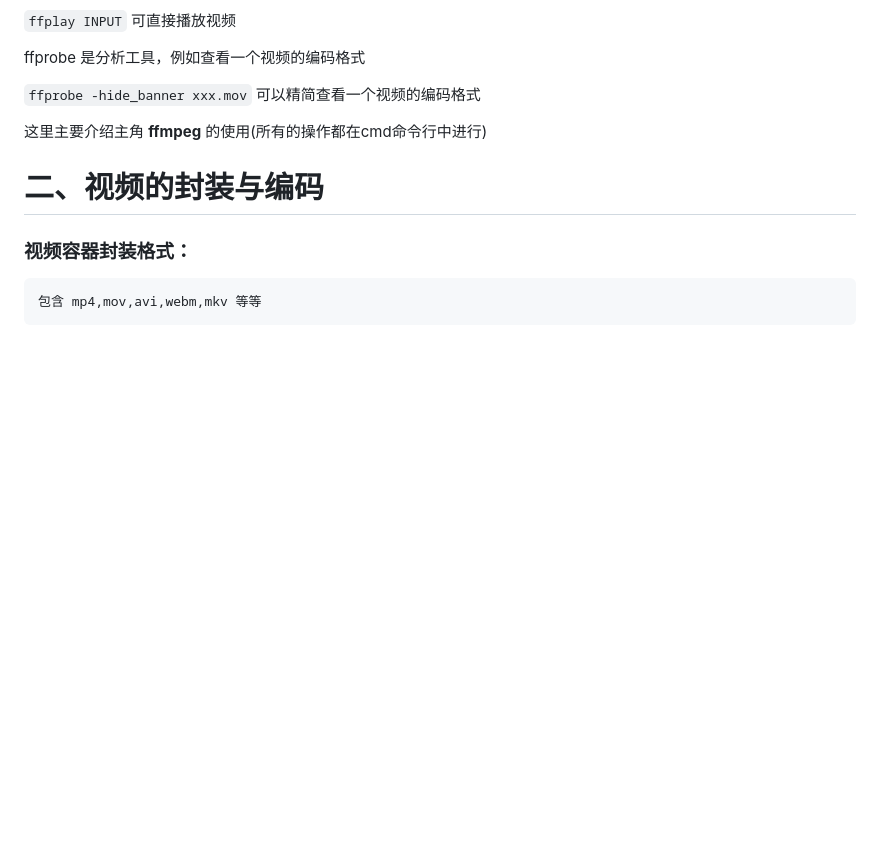
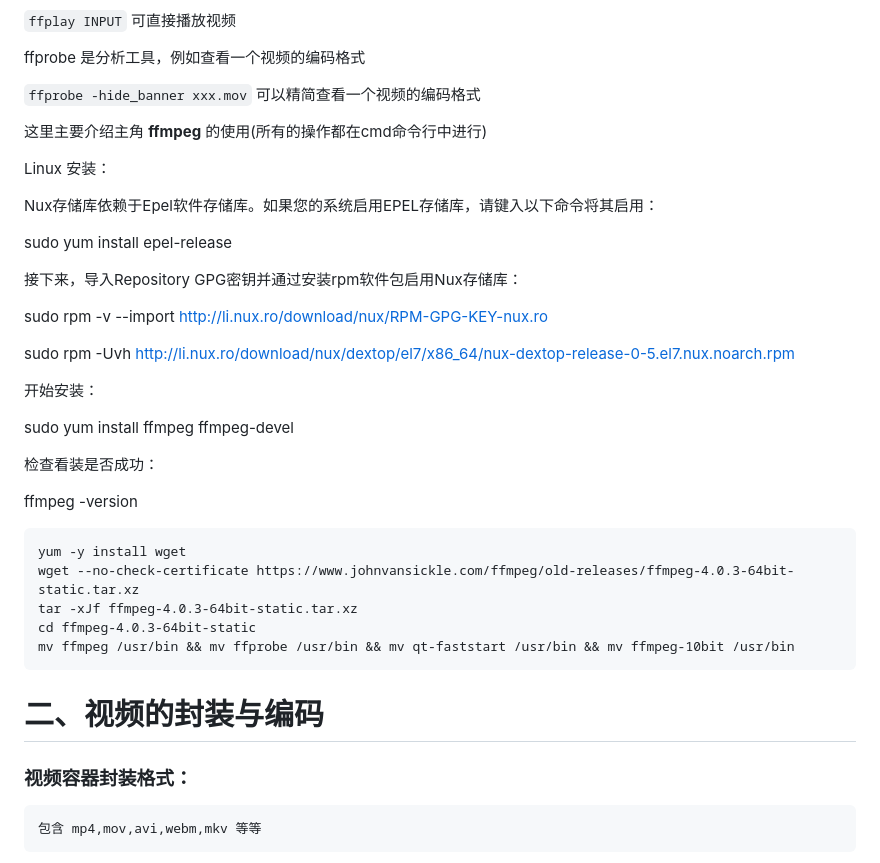
Before and after one commit to symbolworld/notes, a Markdown page: course-of-study/ffmpeg基础使用.md, the part around the change. GitHub-like rendering; blank space fills up the shorter version.

```diff
--- a/course-of-study/ffmpeg基础使用.md
+++ b/course-of-study/ffmpeg基础使用.md
@@ -13,6 +13,34 @@ ffprobe 是分析工具，例如查看一个视频的编码格式
 `ffprobe -hide_banner xxx.mov` 可以精简查看一个视频的编码格式
 
 这里主要介绍主角 **ffmpeg** 的使用(所有的操作都在cmd命令行中进行)
+
+Linux 安装：
+
+Nux存储库依赖于Epel软件存储库。如果您的系统启用EPEL存储库，请键入以下命令将其启用：
+
+sudo yum install epel-release
+
+接下来，导入Repository GPG密钥并通过安装rpm软件包启用Nux存储库：
+
+sudo rpm -v --import http://li.nux.ro/download/nux/RPM-GPG-KEY-nux.ro
+
+sudo rpm -Uvh http://li.nux.ro/download/nux/dextop/el7/x86_64/nux-dextop-release-0-5.el7.nux.noarch.rpm
+
+开始安装：
+
+sudo yum install ffmpeg ffmpeg-devel
+
+检查看装是否成功：
+
+ffmpeg -version
+
+	yum -y install wget
+	wget --no-check-certificate https://www.johnvansickle.com/ffmpeg/old-releases/ffmpeg-4.0.3-64bit-static.tar.xz
+	tar -xJf ffmpeg-4.0.3-64bit-static.tar.xz
+	cd ffmpeg-4.0.3-64bit-static
+	mv ffmpeg /usr/bin && mv ffprobe /usr/bin && mv qt-faststart /usr/bin && mv ffmpeg-10bit /usr/bin
+
+
 
 # 二、视频的封装与编码
 
```
Also changed, not shown: Thinking_about_life/抑郁症.md (added, +29 -0 lines), Thinking_about_life/自控力.md (added, +179 -0 lines).
